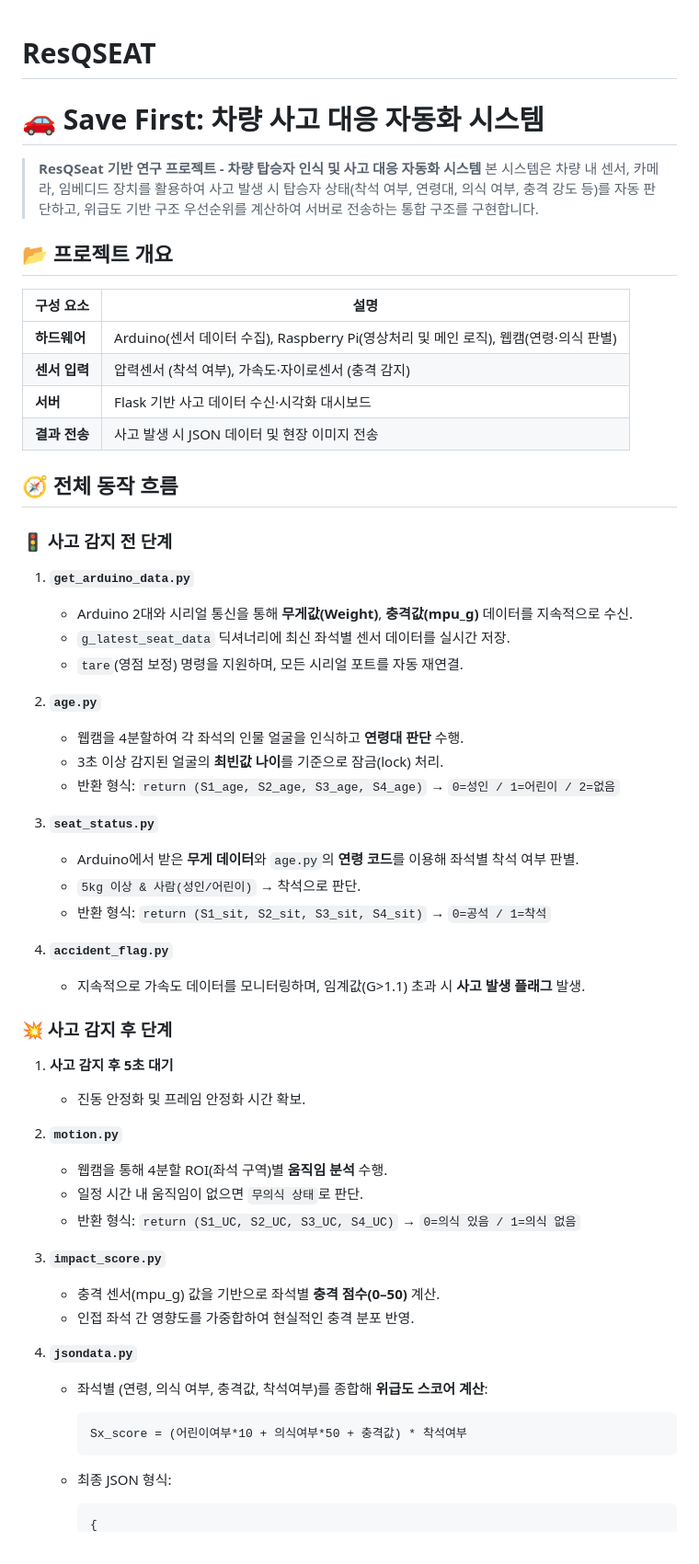
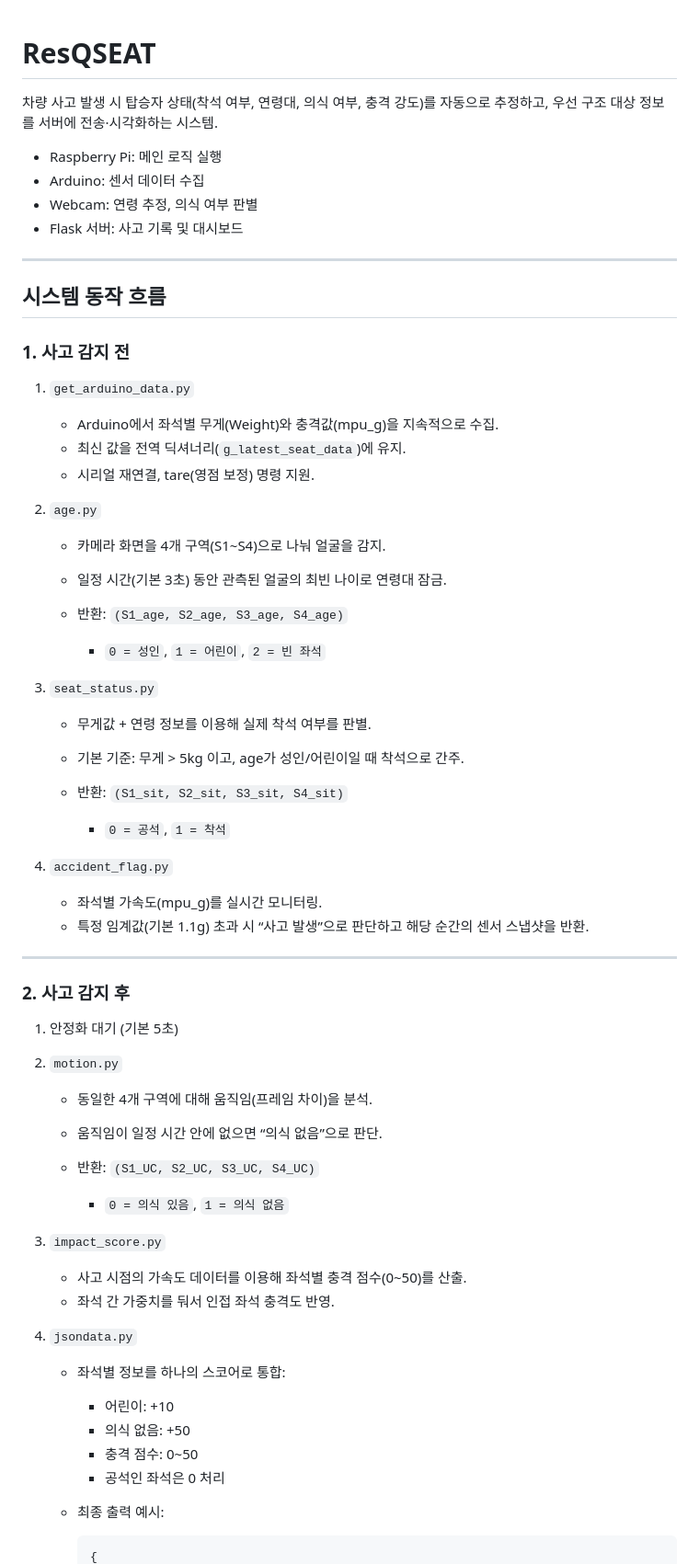
Before and after one commit to myyeon28/ResQSEAT, a Markdown page: README.md, the part around one of its changes. Shown at 92% size. GitHub-like rendering.

````diff
--- a/README.md
+++ b/README.md
@@ -1,83 +1,74 @@
 # ResQSEAT
 
+차량 사고 발생 시 탑승자 상태(착석 여부, 연령대, 의식 여부, 충격 강도)를 자동으로 추정하고, 우선 구조 대상 정보를 서버에 전송·시각화하는 시스템.
 
-# 🚗 Save First: 차량 사고 대응 자동화 시스템
-
-> **ResQSeat 기반 연구 프로젝트 - 차량 탑승자 인식 및 사고 대응 자동화 시스템**
-> 본 시스템은 차량 내 센서, 카메라, 임베디드 장치를 활용하여 사고 발생 시 탑승자 상태(착석 여부, 연령대, 의식 여부, 충격 강도 등)를 자동 판단하고,
-> 위급도 기반 구조 우선순위를 계산하여 서버로 전송하는 통합 구조를 구현합니다.
+* Raspberry Pi: 메인 로직 실행
+* Arduino: 센서 데이터 수집
+* Webcam: 연령 추정, 의식 여부 판별
+* Flask 서버: 사고 기록 및 대시보드
 
 
+---
 
-## 📂 프로젝트 개요
+## 시스템 동작 흐름
 
-| 구성 요소     | 설명                                                           |
-| --------- | ------------------------------------------------------------ |
-| **하드웨어**  | Arduino(센서 데이터 수집), Raspberry Pi(영상처리 및 메인 로직), 웹캠(연령·의식 판별) |
-| **센서 입력** | 압력센서 (착석 여부), 가속도·자이로센서 (충격 감지)                              |
-| **서버**    | Flask 기반 사고 데이터 수신·시각화 대시보드                                  |
-| **결과 전송** | 사고 발생 시 JSON 데이터 및 현장 이미지 전송                                 |
+### 1. 사고 감지 전
 
+1. `get_arduino_data.py`
 
+   * Arduino에서 좌석별 무게(Weight)와 충격값(mpu_g)을 지속적으로 수집.
+   * 최신 값을 전역 딕셔너리(`g_latest_seat_data`)에 유지.
+   * 시리얼 재연결, tare(영점 보정) 명령 지원.
 
-## 🧭 전체 동작 흐름
+2. `age.py`
 
-### 🚦 사고 감지 전 단계
+   * 카메라 화면을 4개 구역(S1~S4)으로 나눠 얼굴을 감지.
+   * 일정 시간(기본 3초) 동안 관측된 얼굴의 최빈 나이로 연령대 잠금.
+   * 반환: `(S1_age, S2_age, S3_age, S4_age)`
 
-1. **`get_arduino_data.py`**
+     * `0 = 성인`, `1 = 어린이`, `2 = 빈 좌석`
 
-   * Arduino 2대와 시리얼 통신을 통해 **무게값(Weight)**, **충격값(mpu_g)** 데이터를 지속적으로 수신.
-   * `g_latest_seat_data` 딕셔너리에 최신 좌석별 센서 데이터를 실시간 저장.
-   * `tare`(영점 보정) 명령을 지원하며, 모든 시리얼 포트를 자동 재연결.
+3. `seat_status.py`
 
-2. **`age.py`**
+   * 무게값 + 연령 정보를 이용해 실제 착석 여부를 판별.
+   * 기본 기준: 무게 > 5kg 이고, age가 성인/어린이일 때 착석으로 간주.
+   * 반환: `(S1_sit, S2_sit, S3_sit, S4_sit)`
 
-   * 웹캠을 4분할하여 각 좌석의 인물 얼굴을 인식하고 **연령대 판단** 수행.
-   * 3초 이상 감지된 얼굴의 **최빈값 나이**를 기준으로 잠금(lock) 처리.
-   * 반환 형식:
-     `return (S1_age, S2_age, S3_age, S4_age)` →
-     `0=성인 / 1=어린이 / 2=없음`
+     * `0 = 공석`, `1 = 착석`
 
-3. **`seat_status.py`**
+4. `accident_flag.py`
 
-   * Arduino에서 받은 **무게 데이터**와 `age.py`의 **연령 코드**를 이용해 좌석별 착석 여부 판별.
-   * `5kg 이상 & 사람(성인/어린이)` → 착석으로 판단.
-   * 반환 형식:
-     `return (S1_sit, S2_sit, S3_sit, S4_sit)` → `0=공석 / 1=착석`
+   * 좌석별 가속도(mpu_g)를 실시간 모니터링.
+   * 특정 임계값(기본 1.1g) 초과 시 “사고 발생”으로 판단하고 해당 순간의 센서 스냅샷을 반환.
 
-4. **`accident_flag.py`**
+---
 
-   * 지속적으로 가속도 데이터를 모니터링하며,
-     임계값(G>1.1) 초과 시 **사고 발생 플래그** 발생.
+### 2. 사고 감지 후
 
+1. 안정화 대기 (기본 5초)
 
+2. `motion.py`
 
-### 💥 사고 감지 후 단계
+   * 동일한 4개 구역에 대해 움직임(프레임 차이)을 분석.
+   * 움직임이 일정 시간 안에 없으면 “의식 없음”으로 판단.
+   * 반환: `(S1_UC, S2_UC, S3_UC, S4_UC)`
 
-1. **사고 감지 후 5초 대기**
+     * `0 = 의식 있음`, `1 = 의식 없음`
 
-   * 진동 안정화 및 프레임 안정화 시간 확보.
+3. `impact_score.py`
 
-2. **`motion.py`**
+   * 사고 시점의 가속도 데이터를 이용해 좌석별 충격 점수(0~50)를 산출.
+   * 좌석 간 가중치를 둬서 인접 좌석 충격도 반영.
 
-   * 웹캠을 통해 4분할 ROI(좌석 구역)별 **움직임 분석** 수행.
-   * 일정 시간 내 움직임이 없으면 `무의식 상태`로 판단.
-   * 반환 형식:
-     `return (S1_UC, S2_UC, S3_UC, S4_UC)` → `0=의식 있음 / 1=의식 없음`
+4. `jsondata.py`
 
-3. **`impact_score.py`**
+   * 좌석별 정보를 하나의 스코어로 통합:
 
-   * 충격 센서(mpu_g) 값을 기반으로 좌석별 **충격 점수(0–50)** 계산.
-   * 인접 좌석 간 영향도를 가중합하여 현실적인 충격 분포 반영.
-
-4. **`jsondata.py`**
-
-   * 좌석별 (연령, 의식 여부, 충격값, 착석여부)를 종합해 **위급도 스코어 계산**:
-
-     ```
-     Sx_score = (어린이여부*10 + 의식여부*50 + 충격값) * 착석여부
-     ```
-   * 최종 JSON 형식:
+     * 어린이: +10
+     * 의식 없음: +50
+     * 충격 점수: 0~50
+     * 공석인 좌석은 0 처리
+   * 최종 출력 예시:
 
      ```json
      {
````
Also changed, not shown: other parts of README.md (+110 -115 lines).
